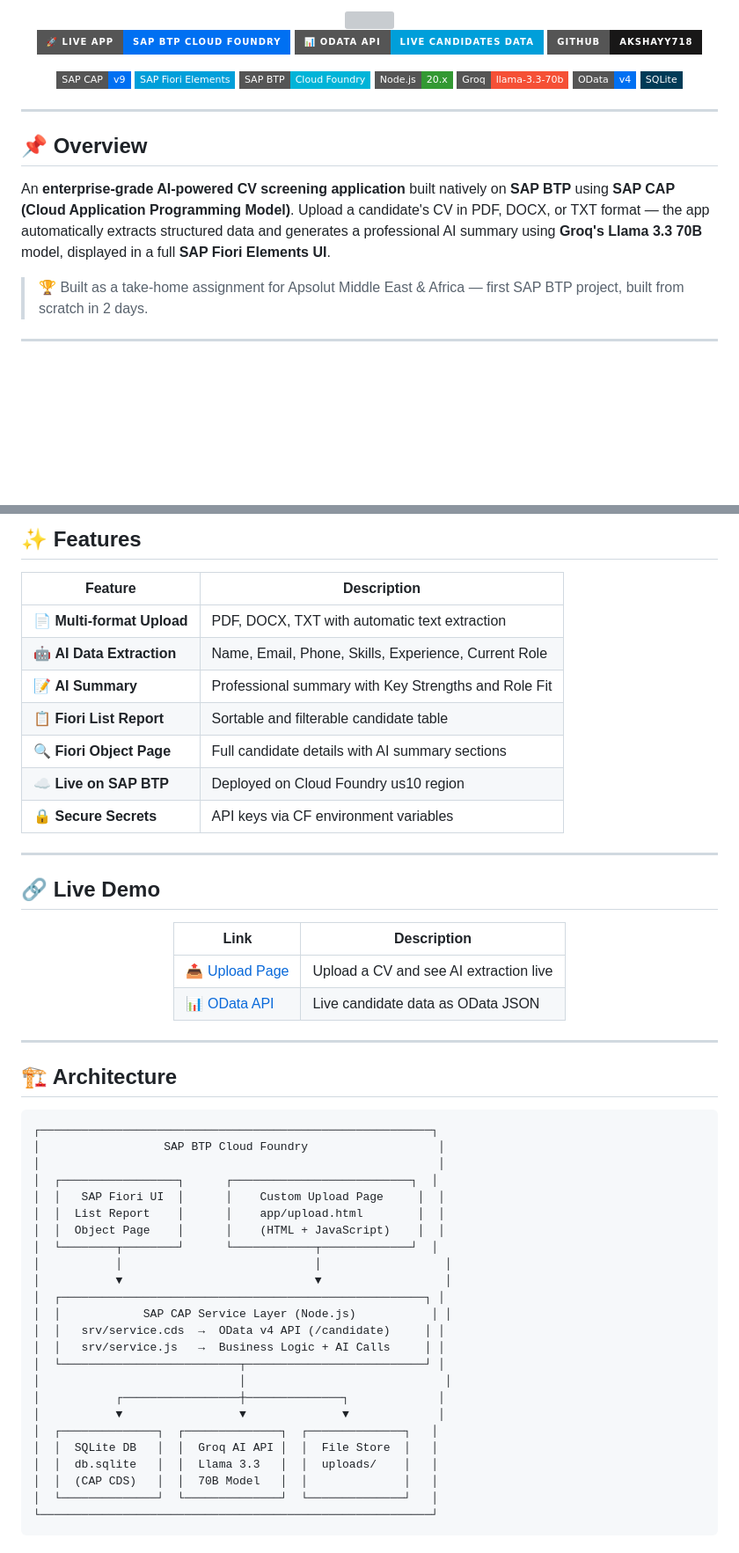
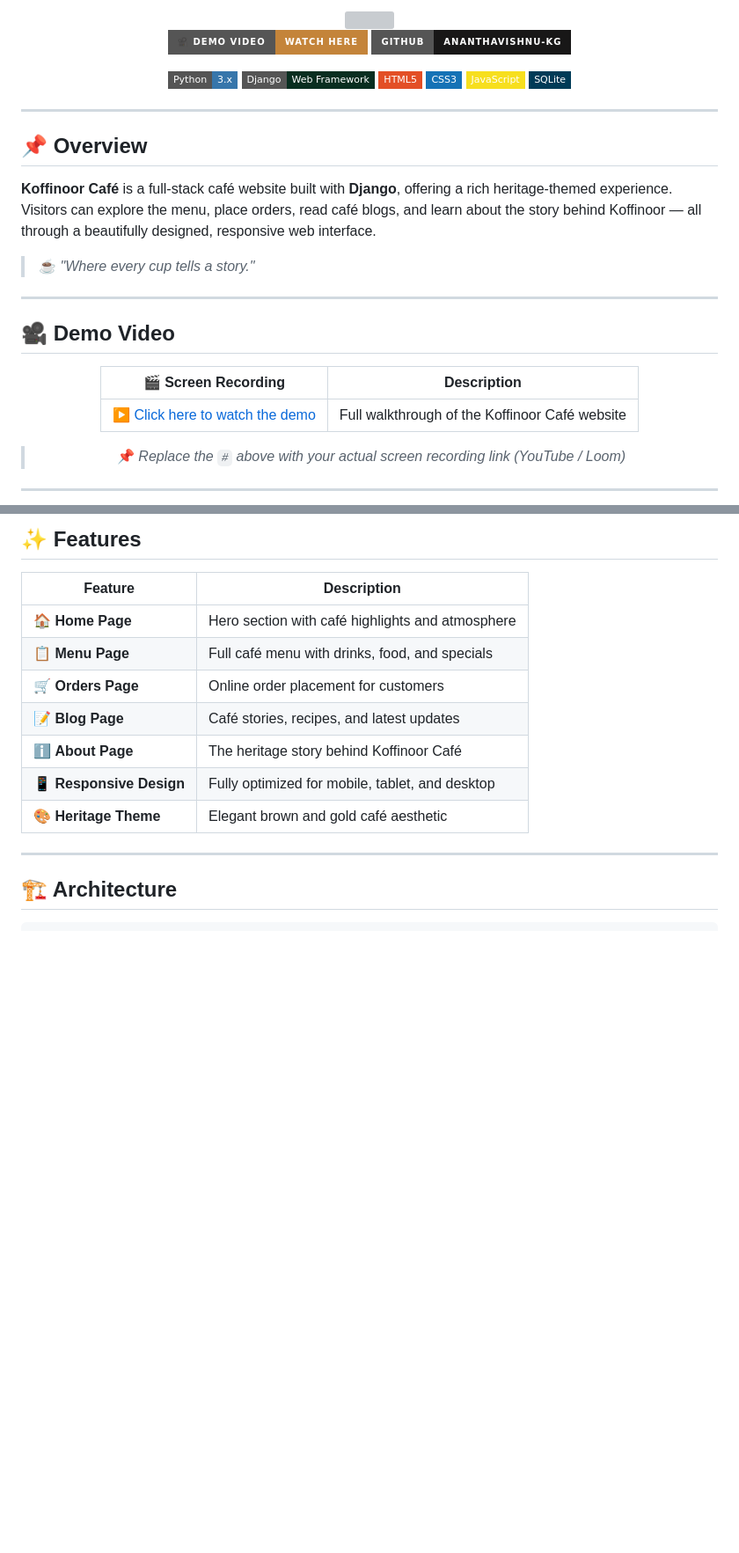
Before and after one commit to ananthavishnu-kg/Koffinoor, a Markdown page: README.md, 2 parts joined by grey strips. Shown at 88% size. Rendered like a GitHub page; badges without logos; blank space fills up the shorter version; grey boxes are pictures that could not be loaded.

````diff
--- a/README.md
+++ b/README.md
@@ -4,20 +4,18 @@
 
 <div align="center">
 
-[![Live App](https://img.shields.io/badge/🚀_Live_App-SAP_BTP_Cloud_Foundry-0070F2?style=for-the-badge&logo=sap&logoColor=white)](https://cv-screening-app.cfapps.us10-001.hana.ondemand.com/upload.html)
-[![OData API](https://img.shields.io/badge/📊_OData_API-Live_Candidates_Data-009FDA?style=for-the-badge&logo=sap&logoColor=white)](https://cv-screening-app.cfapps.us10-001.hana.ondemand.com/candidate/Candidates)
-[![GitHub](https://img.shields.io/badge/GitHub-akshayy718-181717?style=for-the-badge&logo=github&logoColor=white)](https://github.com/akshayy718)
+[![Demo Video](https://img.shields.io/badge/🎥_Demo_Video-Watch_Here-C4843A?style=for-the-badge&logo=youtube&logoColor=white)](#-demo-video)
+[![GitHub](https://img.shields.io/badge/GitHub-ananthavishnu--kg-181717?style=for-the-badge&logo=github&logoColor=white)](https://github.com/ananthavishnu-kg)
 
 </div>
 
 <div align="center">
 
-![SAP CAP](https://img.shields.io/badge/SAP%20CAP-v9-0070F2?style=flat-square&logo=sap&logoColor=white)
-![SAP Fiori](https://img.shields.io/badge/SAP%20Fiori%20Elements-009FDA?style=flat-square&logo=sap&logoColor=white)
-![SAP BTP](https://img.shields.io/badge/SAP%20BTP-Cloud%20Foundry-00B4D8?style=flat-square&logo=sap&logoColor=white)
-![Node.js](https://img.shields.io/badge/Node.js-20.x-339933?style=flat-square&logo=nodedotjs&logoColor=white)
-![Groq AI](https://img.shields.io/badge/Groq-llama--3.3--70b-F55036?style=flat-square)
-![OData](https://img.shields.io/badge/OData-v4-0070F2?style=flat-square)
+![Python](https://img.shields.io/badge/Python-3.x-3776AB?style=flat-square&logo=python&logoColor=white)
+![Django](https://img.shields.io/badge/Django-Web%20Framework-092E20?style=flat-square&logo=django&logoColor=white)
+![HTML5](https://img.shields.io/badge/HTML5-E34F26?style=flat-square&logo=html5&logoColor=white)
+![CSS3](https://img.shields.io/badge/CSS3-1572B6?style=flat-square&logo=css3&logoColor=white)
+![JavaScript](https://img.shields.io/badge/JavaScript-F7DF1E?style=flat-square&logo=javascript&logoColor=black)
 ![SQLite](https://img.shields.io/badge/SQLite-003B57?style=flat-square&logo=sqlite&logoColor=white)
 
 </div>
@@ -26,6 +24,19 @@
 
 ## 📌 Overview
 
-An **enterprise-grade AI-powered CV screening application** built natively on **SAP BTP** using **SAP CAP (Cloud Application Programming Model)**. Upload a candidate's CV in PDF, DOCX, or TXT format — the app automatically extracts structured data and generates a professional AI summary using **Groq's Llama 3.3 70B** model, displayed in a full **SAP Fiori Elements UI**.
+**Koffinoor Café** is a full-stack café website built with **Django**, offering a rich heritage-themed experience. Visitors can explore the menu, place orders, read café blogs, and learn about the story behind Koffinoor — all through a beautifully designed, responsive web interface.
 
-> 🏆 Built as a take-home assignment for Apsolut Middle East & Africa — first SAP BTP project, built from scratch in 2 days.
+> ☕ *"Where every cup tells a story."*
+
+---
+
+## 🎥 Demo Video
+
+<div align="center">
+
+| 🎬 Screen Recording | Description |
+|---|---|
+| [▶️ Click here to watch the demo](#) | Full walkthrough of the Koffinoor Café website |
+
+> 📌 *Replace the `#` above with your actual screen recording link (YouTube / Loom)*
+
@@ -36,55 +48,16 @@ An **enterprise-grade AI-powered CV screening application** built natively on **
 
 | Feature | Description |
 |---------|-------------|
-| 📄 **Multi-format Upload** | PDF, DOCX, TXT with automatic text extraction |
-| 🤖 **AI Data Extraction** | Name, Email, Phone, Skills, Experience, Current Role |
-| 📝 **AI Summary** | Professional summary with Key Strengths and Role Fit |
-| 📋 **Fiori List Report** | Sortable and filterable candidate table |
-| 🔍 **Fiori Object Page** | Full candidate details with AI summary sections |
-| ☁️ **Live on SAP BTP** | Deployed on Cloud Foundry us10 region |
-| 🔒 **Secure Secrets** | API keys via CF environment variables |
-
----
-
-## 🔗 Live Demo
-
-<div align="center">
-
-| Link | Description |
-|------|-------------|
-| [📤 Upload Page](https://cv-screening-app.cfapps.us10-001.hana.ondemand.com/upload.html) | Upload a CV and see AI extraction live |
-| [📊 OData API](https://cv-screening-app.cfapps.us10-001.hana.ondemand.com/candidate/Candidates) | Live candidate data as OData JSON |
-
-</div>
+| 🏠 **Home Page** | Hero section with café highlights and atmosphere |
+| 📋 **Menu Page** | Full café menu with drinks, food, and specials |
+| 🛒 **Orders Page** | Online order placement for customers |
+| 📝 **Blog Page** | Café stories, recipes, and latest updates |
+| ℹ️ **About Page** | The heritage story behind Koffinoor Café |
+| 📱 **Responsive Design** | Fully optimized for mobile, tablet, and desktop |
+| 🎨 **Heritage Theme** | Elegant brown and gold café aesthetic |
 
 ---
 
 ## 🏗️ Architecture
 
 ```
-┌─────────────────────────────────────────────────────────┐
-│                  SAP BTP Cloud Foundry                   │
-│                                                          │
-│  ┌─────────────────┐      ┌──────────────────────────┐  │
-│  │   SAP Fiori UI  │      │    Custom Upload Page     │  │
-│  │  List Report    │      │    app/upload.html        │  │
-│  │  Object Page    │      │    (HTML + JavaScript)    │  │
-│  └────────┬────────┘      └────────────┬─────────────┘  │
-│           │                            │                  │
-│           ▼                            ▼                  │
-│  ┌─────────────────────────────────────────────────────┐ │
-│  │            SAP CAP Service Layer (Node.js)           │ │
-│  │   srv/service.cds  →  OData v4 API (/candidate)     │ │
-│  │   srv/service.js   →  Business Logic + AI Calls     │ │
-│  └──────────────────────────┬──────────────────────────┘ │
-│                             │                             │
-│           ┌─────────────────┼──────────────┐             │
-│           ▼                 ▼              ▼             │
-│  ┌──────────────┐  ┌──────────────┐  ┌──────────────┐   │
-│  │  SQLite DB   │  │  Groq AI API │  │  File Store  │   │
-│  │  db.sqlite   │  │  Llama 3.3   │  │  uploads/    │   │
-│  │  (CAP CDS)   │  │  70B Model   │  │              │   │
-│  └──────────────┘  └──────────────┘  └──────────────┘   │
-└─────────────────────────────────────────────────────────┘
-```
-
````
Also changed, not shown: other parts of README.md (+100 -147 lines).
